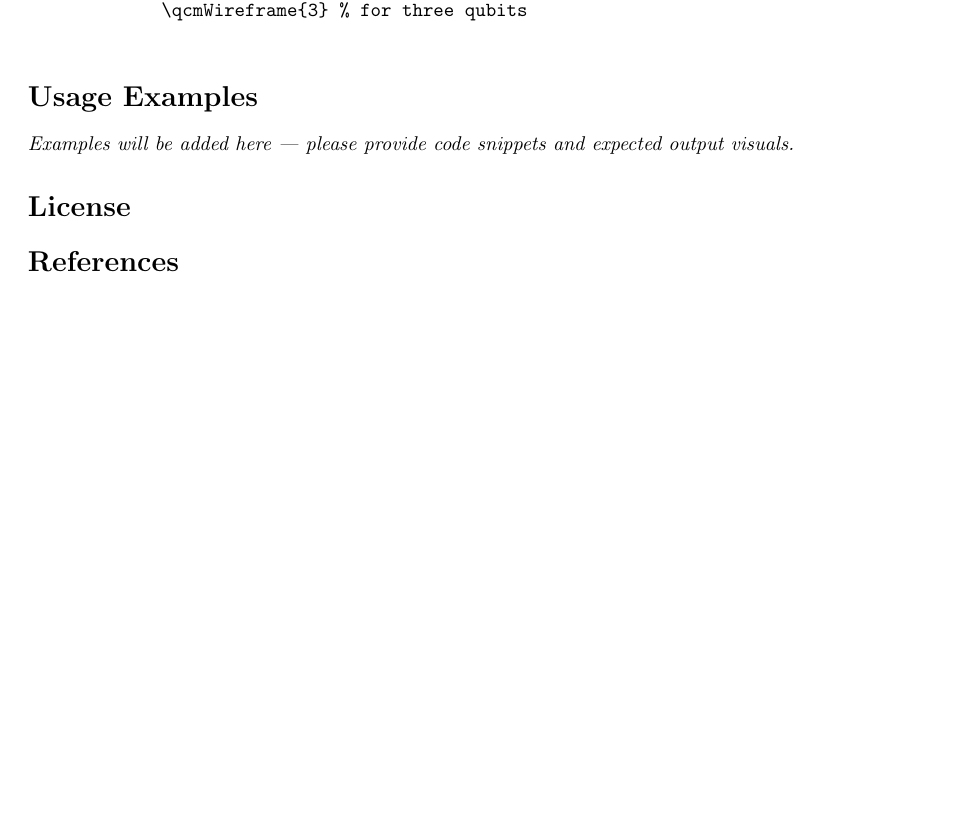
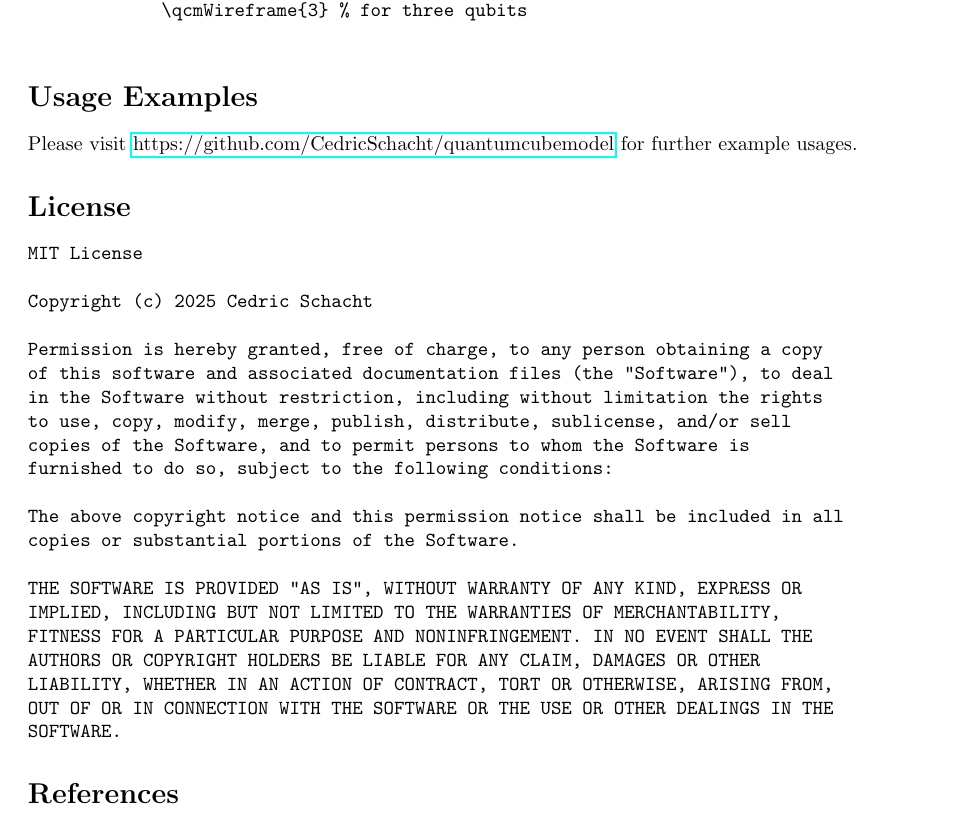
Before and after one commit to CedricSchacht/quantumcubemodel, a LaTeX document (quantumcubemodel-doc.tex): part of page 2 of 2, cut so that both start at the same text, the shorter picture padded with empty space. Compiled offline with pdfLaTeX; a LaTeX package or settings file that is missing is left out.

Commit message:
add license

```diff
--- a/quantumcubemodel-doc.tex
+++ b/quantumcubemodel-doc.tex
@@ -69,11 +69,33 @@ This package requires the following LaTeX packages:
 \end{description}
 
 \section*{Usage Examples}
-
-\textit{Examples will be added here — please provide code snippets and expected output visuals.}
+Please visit \href{https://github.com/CedricSchacht/quantumcubemodel}{https://github.com/CedricSchacht/quantumcubemodel}
+for further example usages.
 
 \section*{License}
+\begin{verbatim}
+MIT License
 
+Copyright (c) 2025 Cedric Schacht
+
+Permission is hereby granted, free of charge, to any person obtaining a copy
+of this software and associated documentation files (the "Software"), to deal
+in the Software without restriction, including without limitation the rights
+to use, copy, modify, merge, publish, distribute, sublicense, and/or sell
+copies of the Software, and to permit persons to whom the Software is
+furnished to do so, subject to the following conditions:
+
+The above copyright notice and this permission notice shall be included in all
+copies or substantial portions of the Software.
+
+THE SOFTWARE IS PROVIDED "AS IS", WITHOUT WARRANTY OF ANY KIND, EXPRESS OR
+IMPLIED, INCLUDING BUT NOT LIMITED TO THE WARRANTIES OF MERCHANTABILITY,
+FITNESS FOR A PARTICULAR PURPOSE AND NONINFRINGEMENT. IN NO EVENT SHALL THE
+AUTHORS OR COPYRIGHT HOLDERS BE LIABLE FOR ANY CLAIM, DAMAGES OR OTHER
+LIABILITY, WHETHER IN AN ACTION OF CONTRACT, TORT OR OTHERWISE, ARISING FROM,
+OUT OF OR IN CONNECTION WITH THE SOFTWARE OR THE USE OR OTHER DEALINGS IN THE
+SOFTWARE.
+\end{verbatim}
 
 \section*{References}
 
```
Also changed, not shown: LICENSE.md (added).
